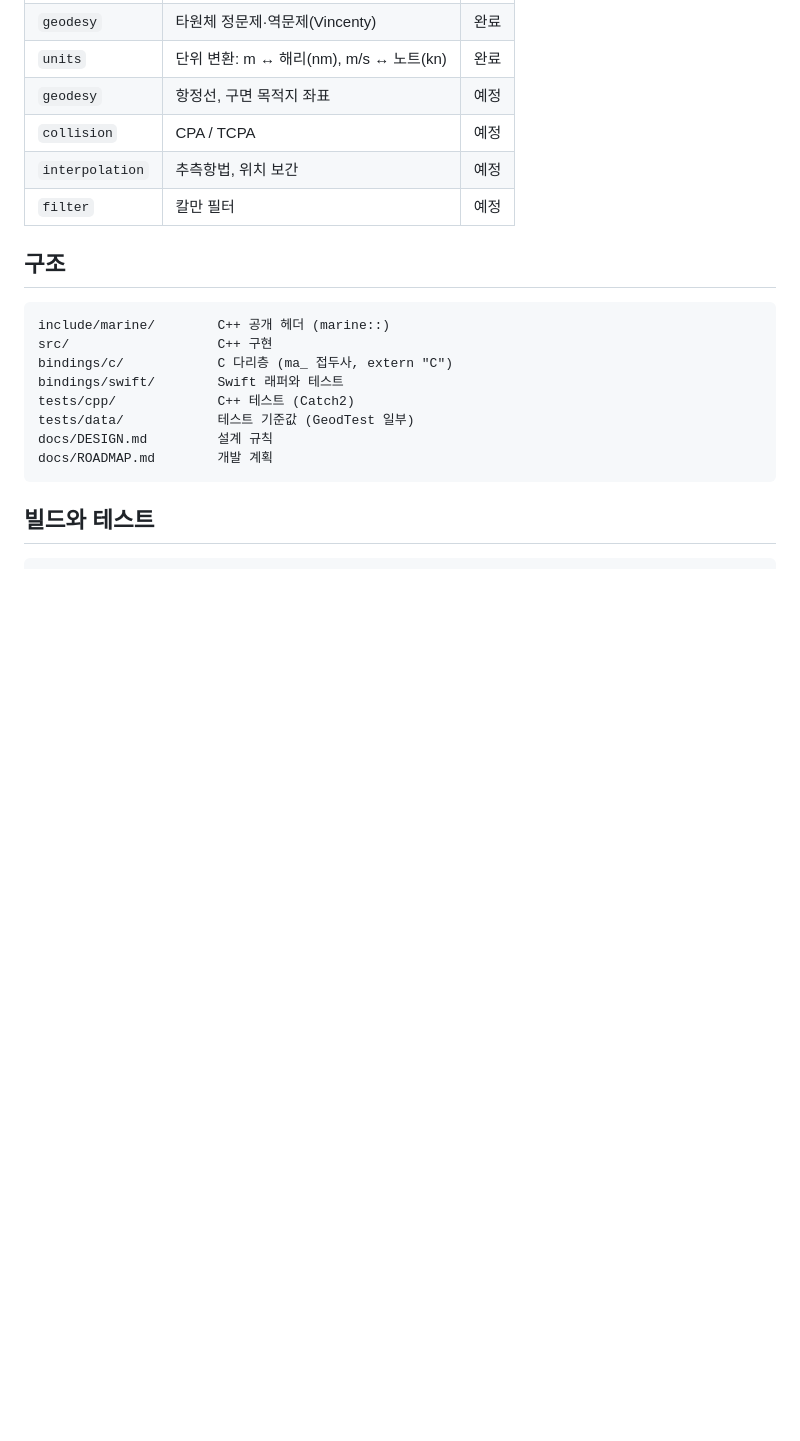
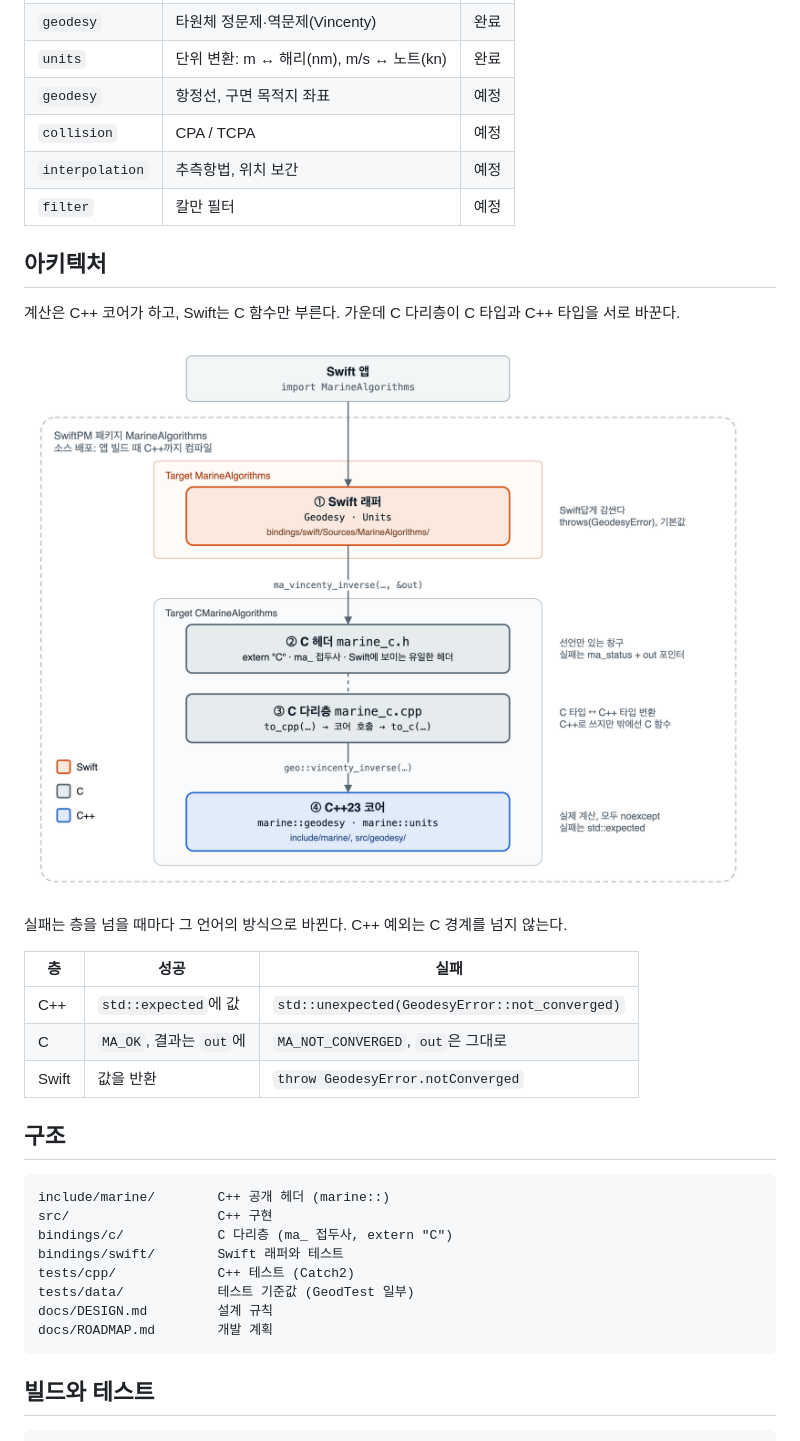
Before and after one commit to indextrown/marine-algorithms, a Markdown page: README.md, the part around the change. GitHub-like rendering; pictures changed too: docs/images/architecture.png (added); blank space fills up the shorter version.

Commit message:
[docs] README에 C++·C·Swift 연결 구조 그림을 추가한다

```diff
--- a/README.md
+++ b/README.md
@@ -13,6 +13,20 @@
 | `collision` | CPA / TCPA | 예정 |
 | `interpolation` | 추측항법, 위치 보간 | 예정 |
 | `filter` | 칼만 필터 | 예정 |
+
+## 아키텍처
+
+계산은 C++ 코어가 하고, Swift는 C 함수만 부른다. 가운데 C 다리층이 C 타입과 C++ 타입을 서로 바꾼다.
+
+![C++ 코어, C 다리층, Swift 래퍼의 연결 구조](docs/images/architecture.png)
+
+실패는 층을 넘을 때마다 그 언어의 방식으로 바뀐다. C++ 예외는 C 경계를 넘지 않는다.
+
+| 층     | 성공                  | 실패                                             |
+| ----- | ------------------- | ---------------------------------------------- |
+| C++   | `std::expected`에 값  | `std::unexpected(GeodesyError::not_converged)` |
+| C     | `MA_OK`, 결과는 `out`에 | `MA_NOT_CONVERGED`, `out`은 그대로                 |
+| Swift | 값을 반환               | `throw GeodesyError.notConverged`              |
 
 ## 구조
 
```
Also changed, not shown: 1 other file.
